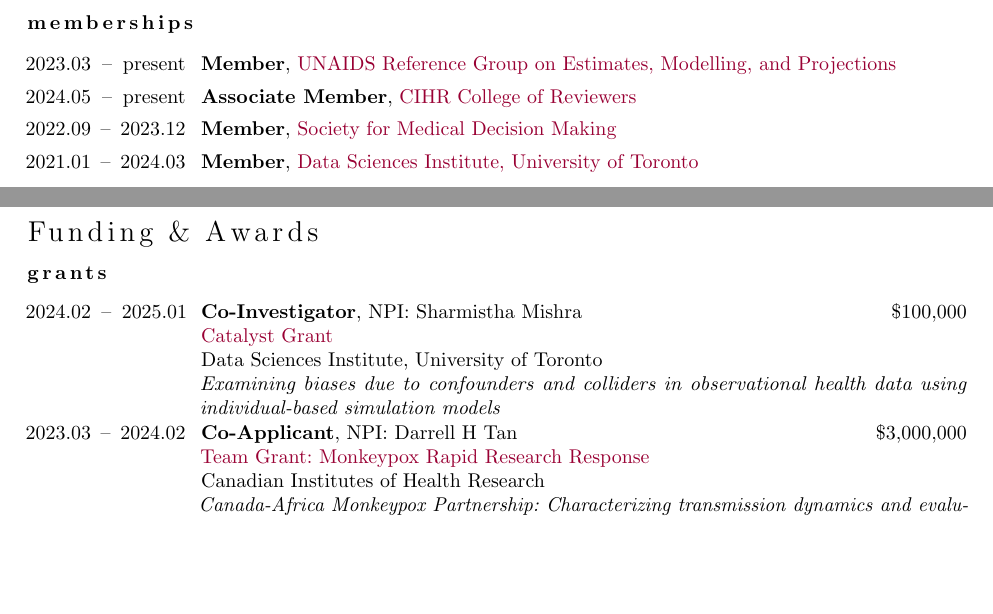
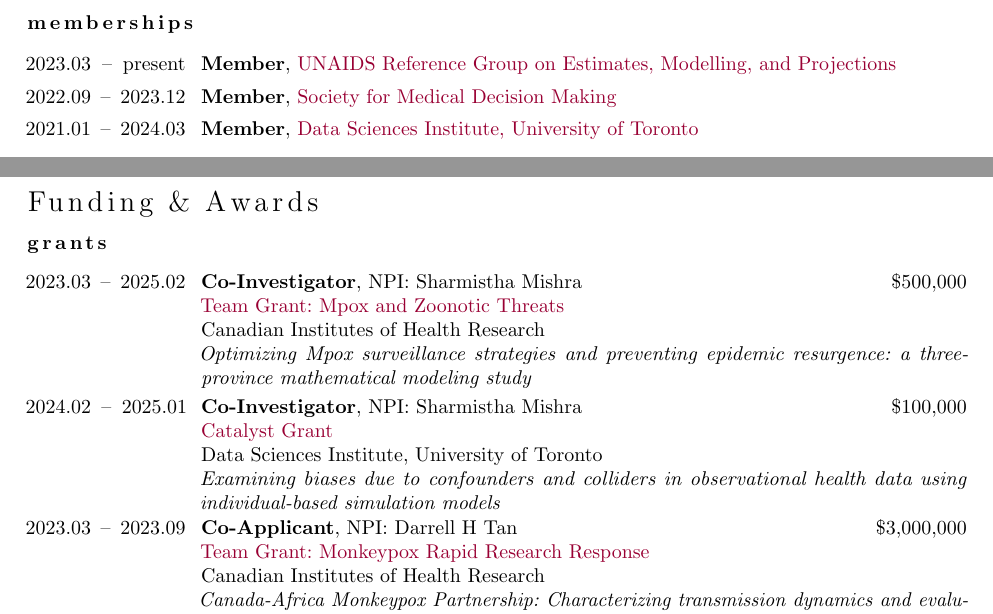
Before and after one commit to jessexknight/cv, a LaTeX CV (cv.tex, which reads cv.exp.tex, data/tex/funds+awards.tex): two parts of pages 2 and 3 of 10 before the commit and two parts of pages 2 and 3 of 9 after it, joined at a grey line, cut so that both start at the same text, the shorter picture padded with empty space. Compiled offline with pdfLaTeX; a LaTeX package or settings file that is missing is left out.

Commit message:
add missing grant & remove membership

```diff
--- a/cv.exp.tex
+++ b/cv.exp.tex
@@ -40,9 +40,9 @@
 \position[2023.03]{present}
   {Member}
   {\href{https://epidem.org}{UNAIDS Reference Group on Estimates, Modelling, and Projections}}
-\position[2024.05]{present}
-  {Associate Member}
-  {\href{https://cihr-irsc.gc.ca/e/47382.html}{CIHR College of Reviewers}}
+% \position[2024.05]{present}
+%   {Associate Member}
+%   {\href{https://cihr-irsc.gc.ca/e/47382.html}{CIHR College of Reviewers}}
 \position[2022.09]{2023.12}
   {Member}
   {\href{https://smdm.org/}{Society for Medical Decision Making}}
--- a/data/tex/funds+awards.tex
+++ b/data/tex/funds+awards.tex
@@ -1,16 +1,22 @@
 % --------------------------------------------------------------------------------------------------
 \subsection{Grants}
+\grant{2023.03}{2025.02}{500,000}
+  {Co-Investigator}{NPI: Sharmistha Mishra }
+  {Canadian Institutes of Health Research}
+  {Team Grant: Mpox and Zoonotic Threats}
+  {https://cognit.ca/en/project/338328}
+  {Optimizing Mpox surveillance strategies and preventing epidemic resurgence: a three-province mathematical modeling study }
 \grant{2024.02}{2025.01}{100,000}
   {Co-Investigator}{NPI: Sharmistha Mishra }
   {Data Sciences Institute, University of Toronto}
   {Catalyst Grant}
   {https://datasciences.utoronto.ca/catalyst-grant/}
   {Examining biases due to confounders and colliders in observational health data using individual-based simulation models}
-\grant{2023.03}{2024.02}{3,000,000}
+\grant{2023.03}{2023.09}{3,000,000}
   {Co-Applicant}{NPI: Darrell H Tan }
   {Canadian Institutes of Health Research}
   {Team Grant: Monkeypox Rapid Research Response}
-  {https://webapps.cihr-irsc.gc.ca/decisions/p/project_details.html?applId=471053}
+  {https://cognit.ca/en/project/339529}
   {Canada-Africa Monkeypox Partnership: Characterizing transmission dynamics and evaluating medical countermeasures to inform the clinical and public health response to Mpox}
 % --------------------------------------------------------------------------------------------------
 \subsection{Fellowships \& Scholarships}
```
Also changed, not shown: cv.media.tex (+0 -1 lines), data/csv/funds.csv (+2 -1 lines), data/csv/pubs.csv (+2 -2 lines), data/tex/pubs.bib (+3 -3 lines).
